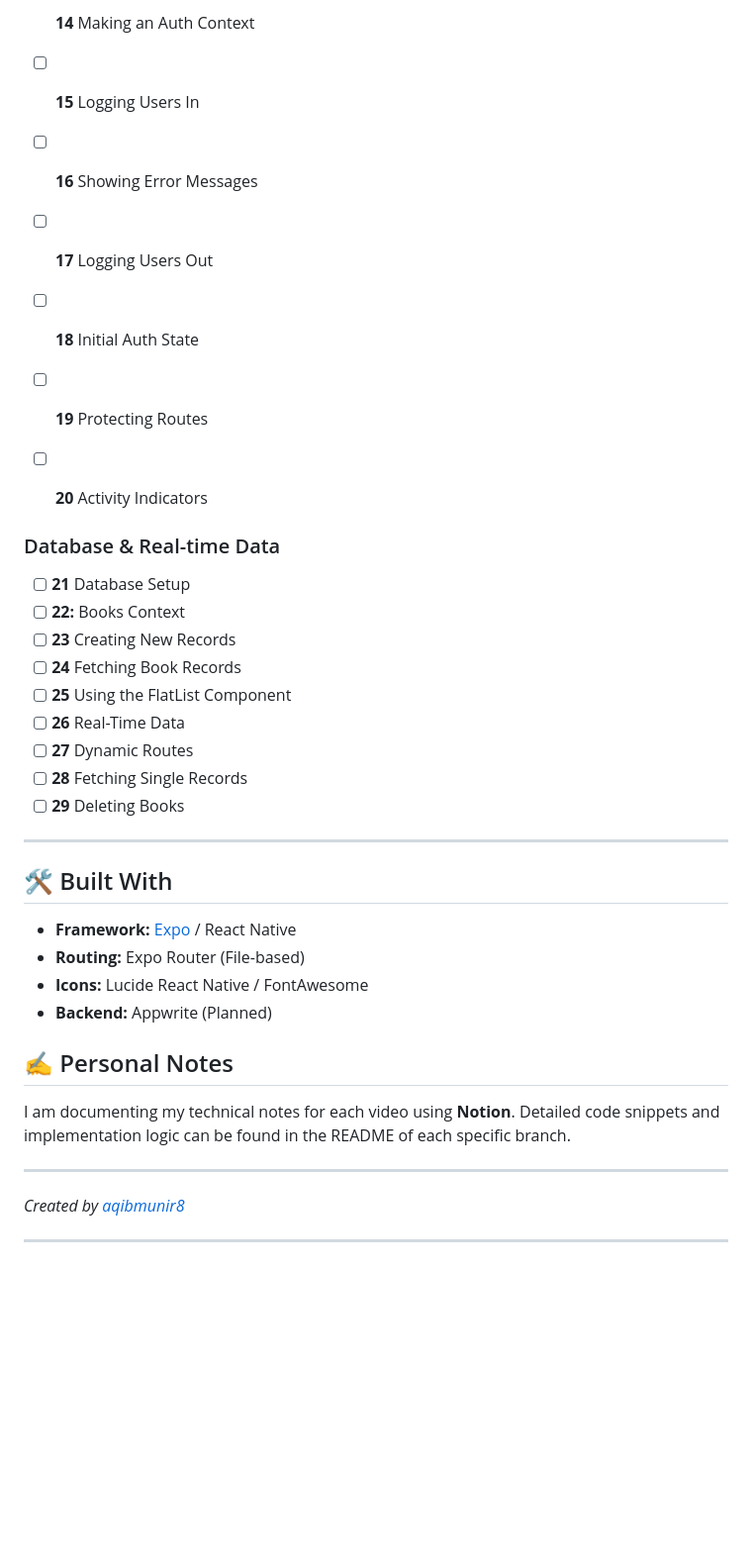
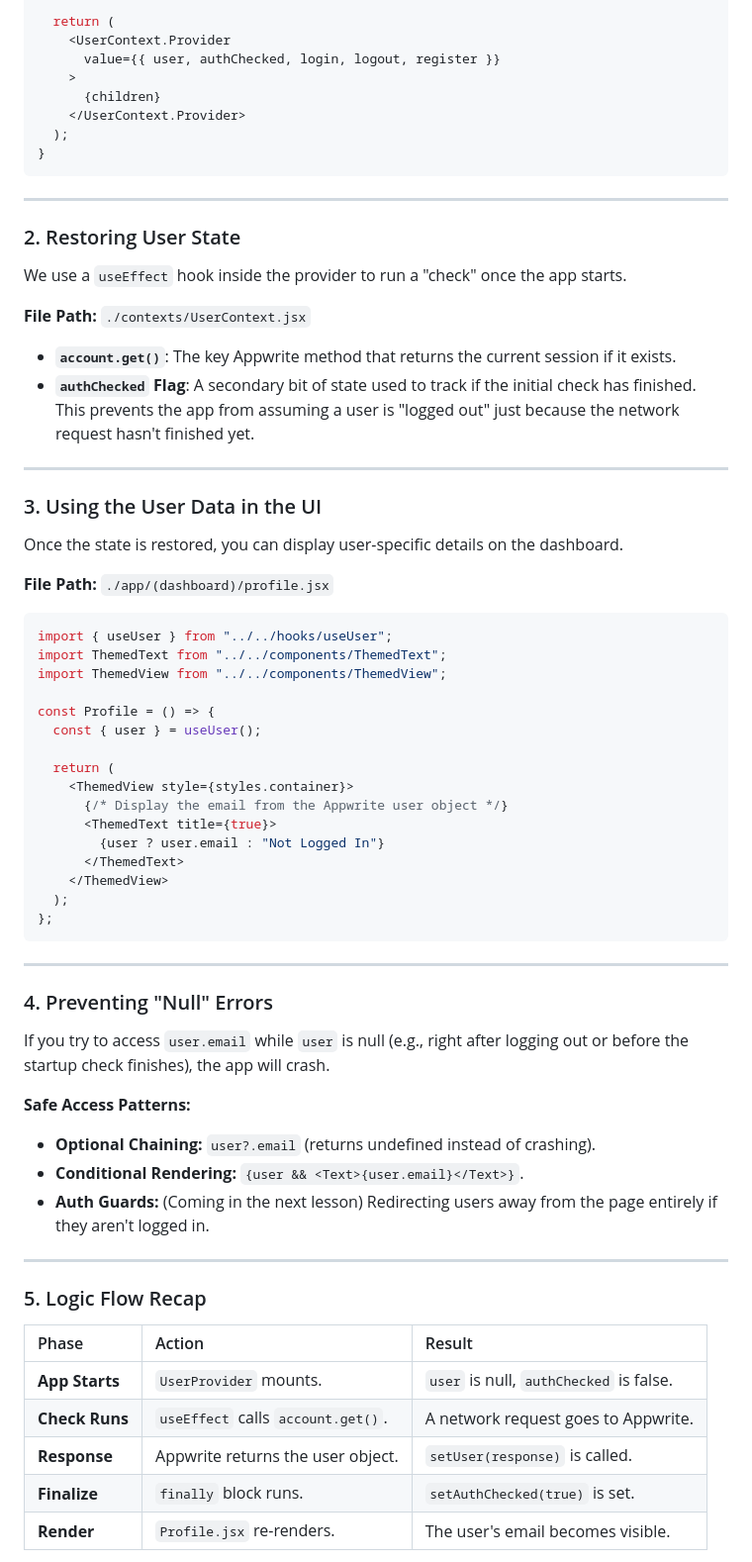
Before and after one commit to aqibmunir8/React-Native, a Markdown page: README.md, the part around one of its changes. Shown at 99% size. GitHub-like rendering; blank space fills up the shorter version.

````diff
--- a/README.md
+++ b/README.md
@@ -38,39 +37,73 @@ To see the specific code, notes, and screenshots for any lesson, switch to the c
 
-- [ ] **14** Making an Auth Context
-- [ ] **15** Logging Users In
-- [ ] **16** Showing Error Messages
-- [ ] **17** Logging Users Out
-- [ ] **18** Initial Auth State
-- [ ] **19** Protecting Routes
-- [ ] **20** Activity Indicators
-
-### Database & Real-time Data
-
-- [ ] **21** Database Setup
-- [ ] **22:** Books Context
-- [ ] **23** Creating New Records
-- [ ] **24** Fetching Book Records
-- [ ] **25** Using the FlatList Component
-- [ ] **26** Real-Time Data
-- [ ] **27** Dynamic Routes
-- [ ] **28** Fetching Single Records
-- [ ] **29** Deleting Books
+  return (
+    <UserContext.Provider
+      value={{ user, authChecked, login, logout, register }}
+    >
+      {children}
+    </UserContext.Provider>
+  );
+}
+```
 
 ---
 
-## 🛠️ Built With
+### 2. Restoring User State
 
-- **Framework:** [Expo](https://expo.dev/) / React Native
-- **Routing:** Expo Router (File-based)
-- **Icons:** Lucide React Native / FontAwesome
-- **Backend:** Appwrite (Planned)
+We use a `useEffect` hook inside the provider to run a "check" once the app starts.
 
-## ✍️ Personal Notes
+**File Path:** `./contexts/UserContext.jsx`
 
-I am documenting my technical notes for each video using **Notion**. Detailed code snippets and implementation logic can be found in the README of each specific branch.
+- **`account.get()`**: The key Appwrite method that returns the current session if it exists.
+- **`authChecked` Flag**: A secondary bit of state used to track if the initial check has finished. This prevents the app from assuming a user is "logged out" just because the network request hasn't finished yet.
 
 ---
 
-_Created by [aqibmunir8](https://github.com/aqibmunir8)_
+### 3. Using the User Data in the UI
+
+Once the state is restored, you can display user-specific details on the dashboard.
+
+**File Path:** `./app/(dashboard)/profile.jsx`
+
+```javascript
+import { useUser } from "../../hooks/useUser";
+import ThemedText from "../../components/ThemedText";
+import ThemedView from "../../components/ThemedView";
+
+const Profile = () => {
+  const { user } = useUser();
+
+  return (
+    <ThemedView style={styles.container}>
+      {/* Display the email from the Appwrite user object */}
+      <ThemedText title={true}>
+        {user ? user.email : "Not Logged In"}
+      </ThemedText>
+    </ThemedView>
+  );
+};
+```
 
 ---
+
+### 4. Preventing "Null" Errors
+
+If you try to access `user.email` while `user` is null (e.g., right after logging out or before the startup check finishes), the app will crash.
+
+**Safe Access Patterns:**
+
+- **Optional Chaining:** `user?.email` (returns undefined instead of crashing).
+- **Conditional Rendering:** `{user && <Text>{user.email}</Text>}`.
+- **Auth Guards:** (Coming in the next lesson) Redirecting users away from the page entirely if they aren't logged in.
+
+---
+
+### 5. Logic Flow Recap
+
+| Phase          | Action                             | Result                                  |
+| :------------- | :--------------------------------- | :-------------------------------------- |
+| **App Starts** | `UserProvider` mounts.             | `user` is null, `authChecked` is false. |
+| **Check Runs** | `useEffect` calls `account.get()`. | A network request goes to Appwrite.     |
+| **Response**   | Appwrite returns the user object.  | `setUser(response)` is called.          |
+| **Finalize**   | `finally` block runs.              | `setAuthChecked(true)` is set.          |
+| **Render**     | `Profile.jsx` re-renders.          | The user's email becomes visible.       |
+
````
Also changed, not shown: other parts of README.md (+44 -26 lines), images/image1.jpg (added), images/image2.png (added).
